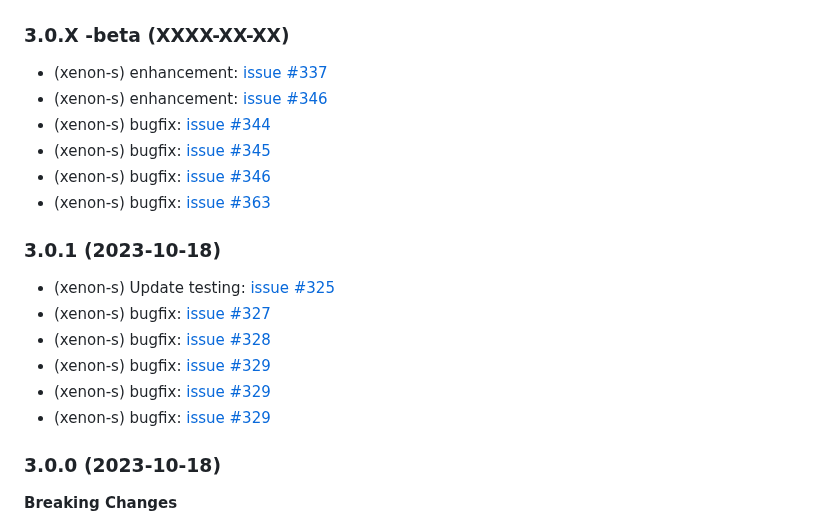
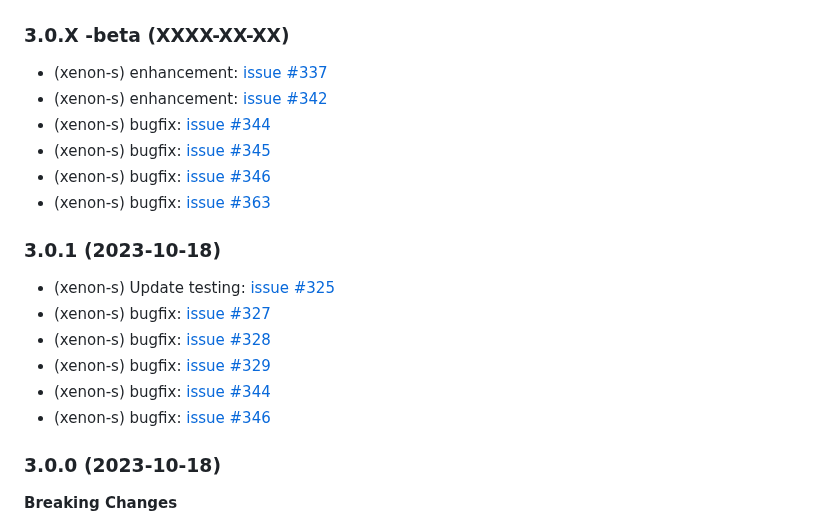
Before and after one commit to Xenon-s/ioBroker.device-reminder, a Markdown page: README.md, the part around the change. Rendered like a GitHub page.

```diff
--- a/README.md
+++ b/README.md
@@ -207,7 +207,7 @@ Consumption values come in every 10 seconds. **Threshold 'end' (Watt)** is set t
 ### 3.0.X -beta (XXXX-XX-XX)
 
 - (xenon-s) enhancement: [issue #337](https://github.com/Xenon-s/ioBroker.device-reminder/issues/337)
-- (xenon-s) enhancement: [issue #346](https://github.com/Xenon-s/ioBroker.device-reminder/issues/342)
+- (xenon-s) enhancement: [issue #342](https://github.com/Xenon-s/ioBroker.device-reminder/issues/342)
 - (xenon-s) bugfix: [issue #344](https://github.com/Xenon-s/ioBroker.device-reminder/issues/344)
 - (xenon-s) bugfix: [issue #345](https://github.com/Xenon-s/ioBroker.device-reminder/issues/345)
 - (xenon-s) bugfix: [issue #346](https://github.com/Xenon-s/ioBroker.device-reminder/issues/346)
@@ -219,8 +219,8 @@ Consumption values come in every 10 seconds. **Threshold 'end' (Watt)** is set t
 - (xenon-s) bugfix: [issue #327](https://github.com/Xenon-s/ioBroker.device-reminder/issues/327)
 - (xenon-s) bugfix: [issue #328](https://github.com/Xenon-s/ioBroker.device-reminder/issues/328)
 - (xenon-s) bugfix: [issue #329](https://github.com/Xenon-s/ioBroker.device-reminder/issues/329)
-- (xenon-s) bugfix: [issue #329](https://github.com/Xenon-s/ioBroker.device-reminder/issues/344)
-- (xenon-s) bugfix: [issue #329](https://github.com/Xenon-s/ioBroker.device-reminder/issues/346)
+- (xenon-s) bugfix: [issue #344](https://github.com/Xenon-s/ioBroker.device-reminder/issues/344)
+- (xenon-s) bugfix: [issue #346](https://github.com/Xenon-s/ioBroker.device-reminder/issues/346)
 
 ### 3.0.0 (2023-10-18)
 
```
